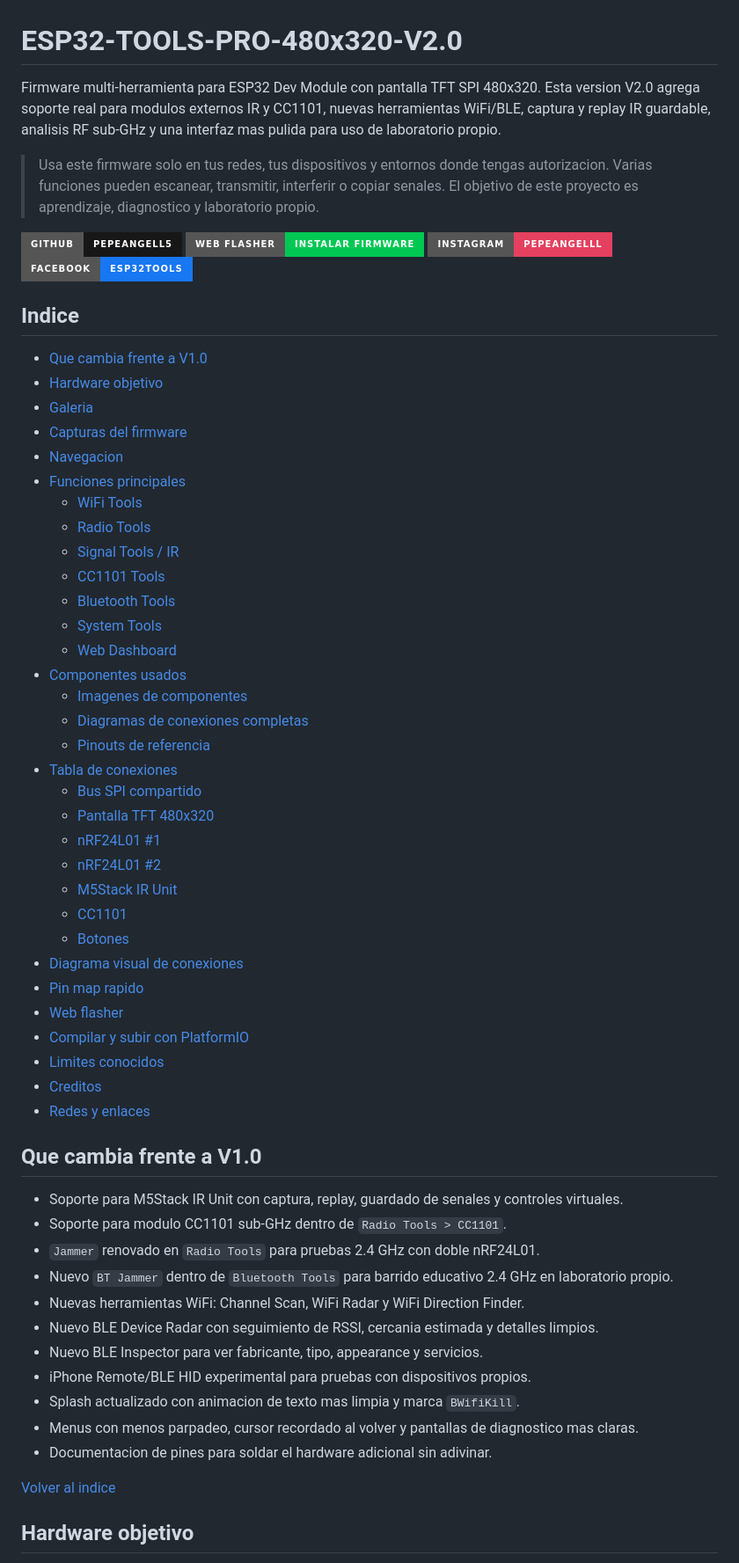
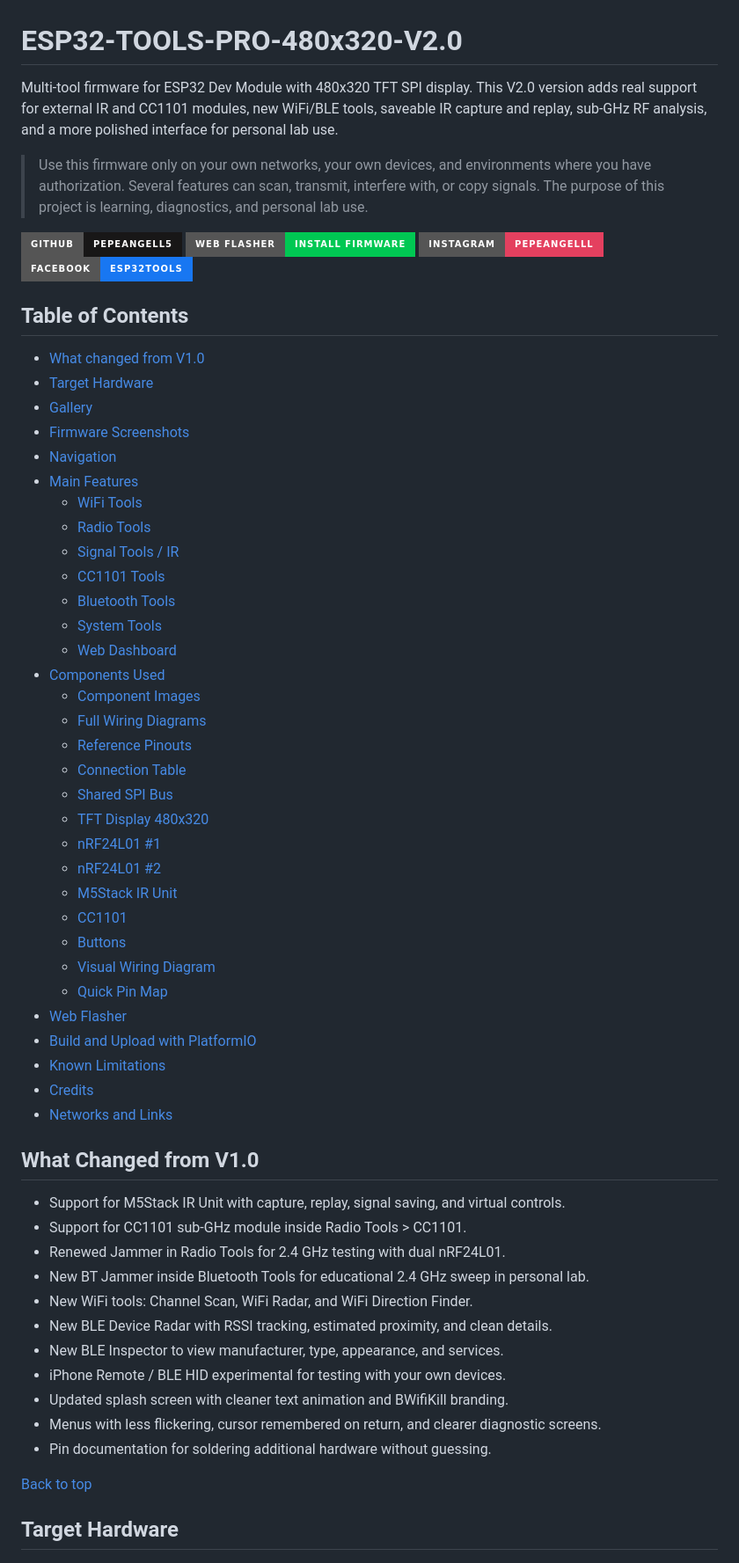
Before and after one commit to mohamed-wadi/ESP32-TOOLS-PRO-480x320-V2.0, a Markdown page: README.md, the part around one of its changes. Shown at 88% size. GitHub-like rendering; badges without logos.

```diff
--- a/README.md
+++ b/README.md
@@ -1,22 +1,22 @@
 # ESP32-TOOLS-PRO-480x320-V2.0
 
-Firmware multi-herramienta para ESP32 Dev Module con pantalla TFT SPI 480x320. Esta version V2.0 agrega soporte real para modulos externos IR y CC1101, nuevas herramientas WiFi/BLE, captura y replay IR guardable, analisis RF sub-GHz y una interfaz mas pulida para uso de laboratorio propio.
+Multi-tool firmware for ESP32 Dev Module with 480x320 TFT SPI display. This V2.0 version adds real support for external IR and CC1101 modules, new WiFi/BLE tools, saveable IR capture and replay, sub-GHz RF analysis, and a more polished interface for personal lab use.
 
-> Usa este firmware solo en tus redes, tus dispositivos y entornos donde tengas autorizacion. Varias funciones pueden escanear, transmitir, interferir o copiar senales. El objetivo de este proyecto es aprendizaje, diagnostico y laboratorio propio.
+> Use this firmware only on your own networks, your own devices, and environments where you have authorization. Several features can scan, transmit, interfere with, or copy signals. The purpose of this project is learning, diagnostics, and personal lab use.
 
 [![GitHub](https://img.shields.io/badge/GitHub-pepeangell5-181717?style=for-the-badge&logo=github&logoColor=white)](https://github.com/pepeangell5)
-[![Web Flasher](https://img.shields.io/badge/Web%20Flasher-Instalar%20Firmware-00C853?style=for-the-badge&logo=esphome&logoColor=white)](https://pepeangell5.github.io/ESP32-TOOLS-PRO-480x320-V2.0/)
+[![Web Flasher](https://img.shields.io/badge/Web%20Flasher-Install%20Firmware-00C853?style=for-the-badge&logo=esphome&logoColor=white)](https://pepeangell5.github.io/ESP32-TOOLS-PRO-480x320-V2.0/)
 [![Instagram](https://img.shields.io/badge/Instagram-pepeangelll-E4405F?style=for-the-badge&logo=instagram&logoColor=white)](https://instagram.com/pepeangelll)
 [![Facebook](https://img.shields.io/badge/Facebook-ESP32Tools-1877F2?style=for-the-badge&logo=facebook&logoColor=white)](https://www.facebook.com/esp32tools/)
 
-## Indice
+## Table of Contents
 
-- [Que cambia frente a V1.0](#que-cambia-frente-a-v10)
-- [Hardware objetivo](#hardware-objetivo)
-- [Galeria](#galeria)
-- [Capturas del firmware](#capturas-del-firmware)
-- [Navegacion](#navegacion)
-- [Funciones principales](#funciones-principales)
+- [What changed from V1.0](#what-changed-from-v10)
+- [Target Hardware](#target-hardware)
+- [Gallery](#gallery)
+- [Firmware Screenshots](#firmware-screenshots)
+- [Navigation](#navigation)
+- [Main Features](#main-features)
   - [WiFi Tools](#wifi-tools)
   - [Radio Tools](#radio-tools)
   - [Signal Tools / IR](#signal-tools--ir)
@@ -24,41 +24,41 @@ Firmware multi-herramienta para ESP32 Dev Module con pantalla TFT SPI 480x320. E
   - [Bluetooth Tools](#bluetooth-tools)
   - [System Tools](#system-tools)
   - [Web Dashboard](#web-dashboard)
-- [Componentes usados](#componentes-usados)
-  - [Imagenes de componentes](#imagenes-de-componentes)
-  - [Diagramas de conexiones completas](#diagramas-de-conexiones-completas)
-  - [Pinouts de referencia](#pinouts-de-referencia)
-- [Tabla de conexiones](#tabla-de-conexiones)
-  - [Bus SPI compartido](#bus-spi-compartido)
-  - [Pantalla TFT 480x320](#pantalla-tft-480x320)
+- [Components Used](#components-used)
+  - [Component Images](#component-images)
+  - [Full Wiring Diagrams](#full-wiring-diagrams)
+  - [Reference Pinouts](#reference-pinouts)
+  - [Connection Table](#connection-table)
+  - [Shared SPI Bus](#shared-spi-bus)
+  - [TFT Display 480x320](#tft-display-480x320)
   - [nRF24L01 #1](#nrf24l01-1)
   - [nRF24L01 #2](#nrf24l01-2)
   - [M5Stack IR Unit](#m5stack-ir-unit)
   - [CC1101](#cc1101)
-  - [Botones](#botones)
-- [Diagrama visual de conexiones](#diagrama-visual-de-conexiones)
-- [Pin map rapido](#pin-map-rapido)
-- [Web flasher](#web-flasher)
-- [Compilar y subir con PlatformIO](#compilar-y-subir-con-platformio)
-- [Limites conocidos](#limites-conocidos)
-- [Creditos](#creditos)
-- [Redes y enlaces](#redes-y-enlaces)
+  - [Buttons](#buttons)
+  - [Visual Wiring Diagram](#visual-wiring-diagram)
+  - [Quick Pin Map](#quick-pin-map)
+- [Web Flasher](#web-flasher)
+- [Build and Upload with PlatformIO](#build-and-upload-with-platformio)
+- [Known Limitations](#known-limitations)
+- [Credits](#credits)
+- [Networks and Links](#networks-and-links)
 
-## Que cambia frente a V1.0
+## What Changed from V1.0
 
-- Soporte para M5Stack IR Unit con captura, replay, guardado de senales y controles virtuales.
-- Soporte para modulo CC1101 sub-GHz dentro de `Radio Tools > CC1101`.
-- `Jammer` renovado en `Radio Tools` para pruebas 2.4 GHz con doble nRF24L01.
-- Nuevo `BT Jammer` dentro de `Bluetooth Tools` para barrido educativo 2.4 GHz en laboratorio propio.
-- Nuevas herramientas WiFi: Channel Scan, WiFi Radar y WiFi Direction Finder.
-- Nuevo BLE Device Radar con seguimiento de RSSI, cercania estimada y detalles limpios.
-- Nuevo BLE Inspector para ver fabricante, tipo, appearance y servicios.
-- iPhone Remote/BLE HID experimental para pruebas con dispositivos propios.
-- Splash actualizado con animacion de texto mas limpia y marca `BWifiKill`.
-- Menus con menos parpadeo, cursor recordado al volver y pantallas de diagnostico mas claras.
-- Documentacion de pines para soldar el hardware adicional sin adivinar.
+- Support for M5Stack IR Unit with capture, replay, signal saving, and virtual controls.
+- Support for CC1101 sub-GHz module inside Radio Tools > CC1101.
+- Renewed Jammer in Radio Tools for 2.4 GHz testing with dual nRF24L01.
+- New BT Jammer inside Bluetooth Tools for educational 2.4 GHz sweep in personal lab.
+- New WiFi tools: Channel Scan, WiFi Radar, and WiFi Direction Finder.
+- New BLE Device Radar with RSSI tracking, estimated proximity, and clean details.
+- New BLE Inspector to view manufacturer, type, appearance, and services.
+- iPhone Remote / BLE HID experimental for testing with your own devices.
+- Updated splash screen with cleaner text animation and BWifiKill branding.
+- Menus with less flickering, cursor remembered on return, and clearer diagnostic screens.
+- Pin documentation for soldering additional hardware without guessing.
 
-[Volver al indice](#indice)
+[Back to top](#table-of-contents)
 
-## Hardware objetivo
+## Target Hardware
 
```
Also changed, not shown: other parts of README.md (+275 -312 lines).
